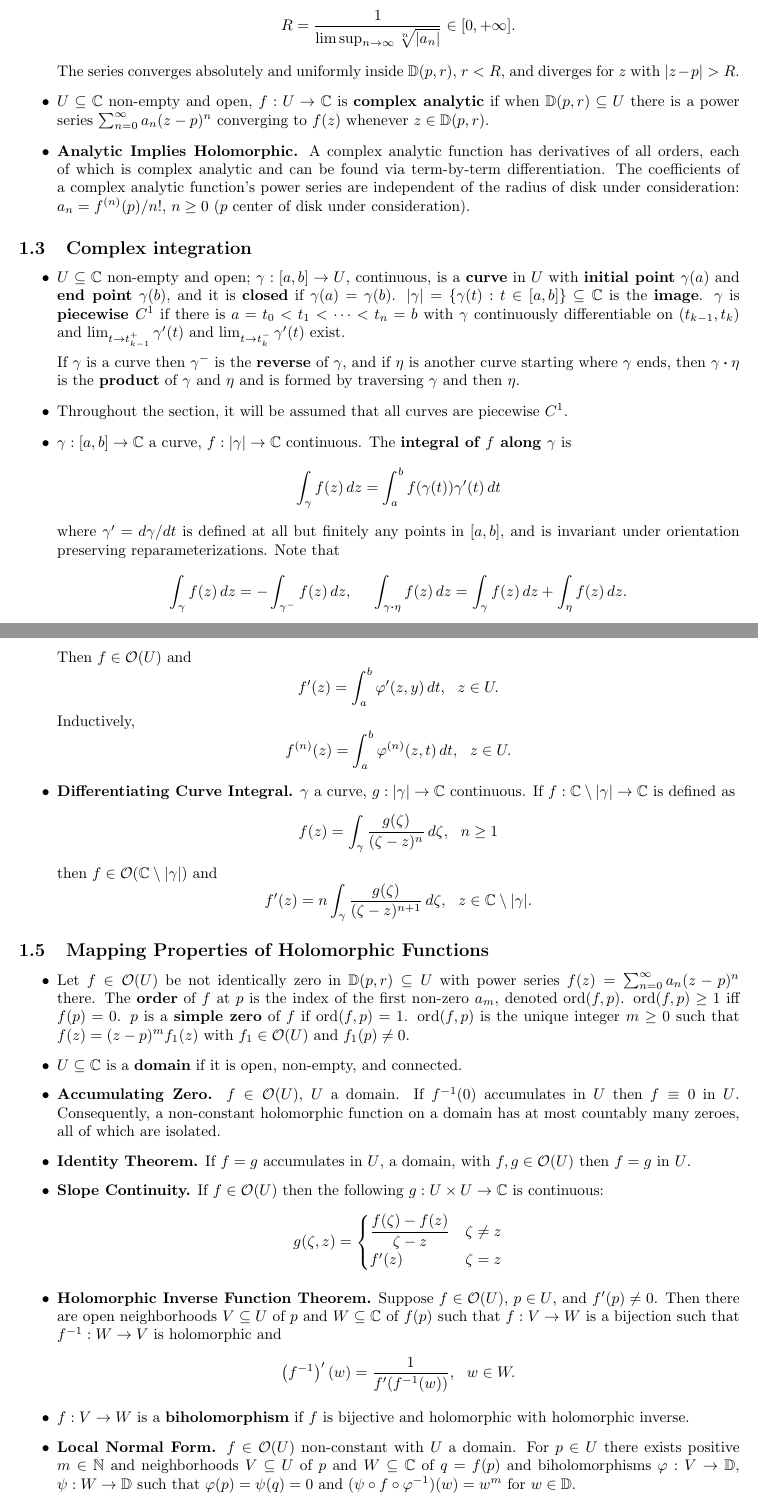
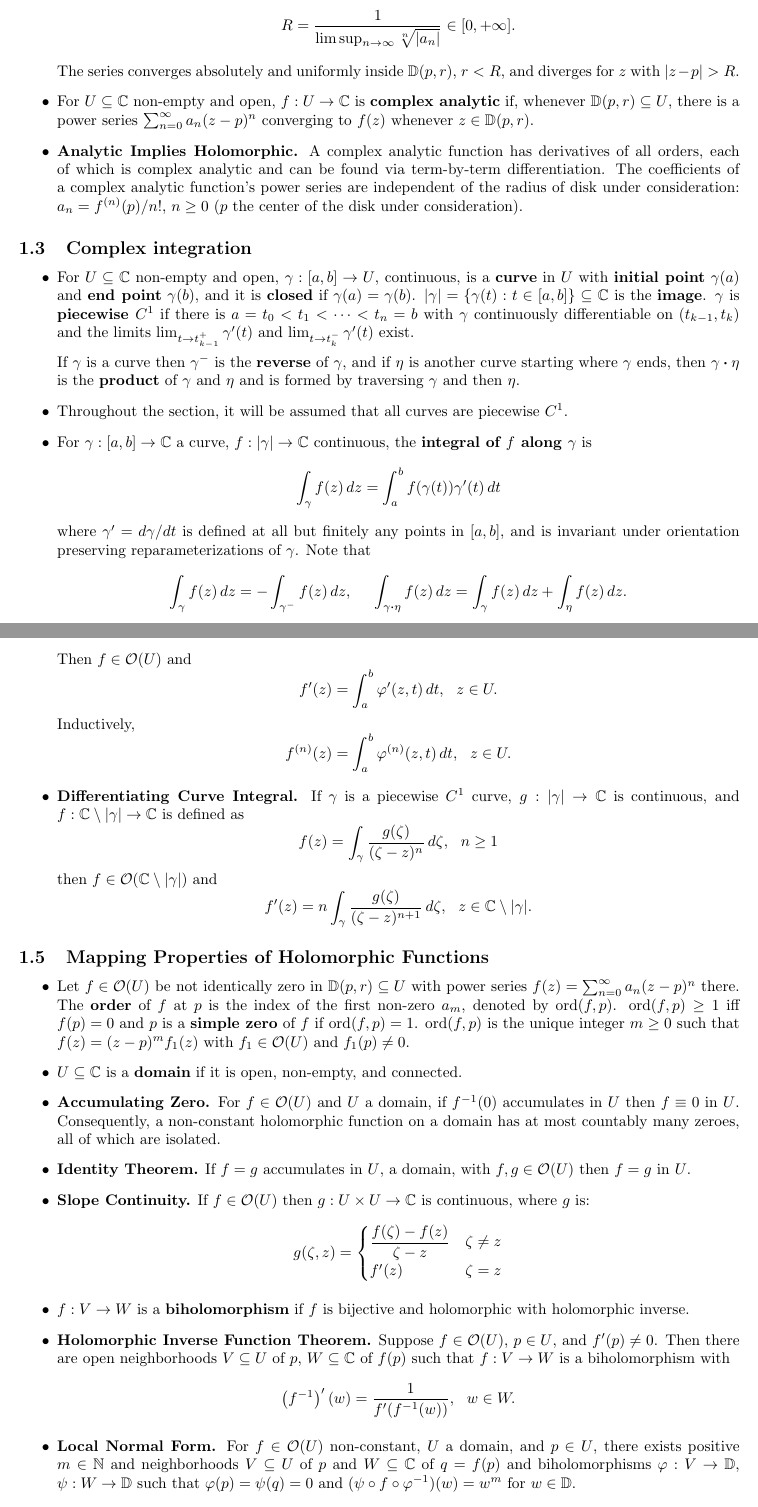
Before and after one commit to ummaycoc-cuny/complex-analysis, a LaTeX document (complex-notes.tex): two parts of pages 4 and 6 of 14, joined at a grey line, cut so that both start at the same text. Compiled offline with pdfLaTeX.

Commit message:
Updated a lot of text, fixed a few small errors (all chapter 1).

```diff
--- a/complex-notes.tex
+++ b/complex-notes.tex
@@ -120,22 +121,22 @@ In this case, $f^\prime = f_z = f_x = -if_y$.
 
 \theorem{Radius of Convergence} The radius of convergence for $\sum_{n=0}^\infty a_n (z - p)^n$ is $$R = \dfrac{1}{\limsup_{n \to \infty} \sqrt[n]{|a_n|}} \in [0, +\infty].$$ The series converges absolutely and uniformly inside $\disk{p}{r}$, $r < R$, and diverges for $z$ with $|z - p| > R$.
 
-\remark $U \subseteq \mathbb{C}$ non-empty and open, $f : U \to \mathbb{C}$ is \term{complex analytic} if when $\disk{p}{r} \subseteq U$ there is a power series $\sum_{n=0}^\infty a_n (z - p)^n$ converging to $f(z)$ whenever $z \in \disk{p}{r}$.
+\remark For $U \subseteq \mathbb{C}$ non-empty and open, $f : U \to \mathbb{C}$ is \term{complex analytic} if, whenever $\disk{p}{r} \subseteq U$, there is a power series $\sum_{n=0}^\infty a_n (z - p)^n$ converging to $f(z)$ whenever $z \in \disk{p}{r}$.
 
-\theorem{Analytic Implies Holomorphic} A complex analytic function has derivatives of all orders, each of which is complex analytic and can be found via term-by-term differentiation. The coefficients of a complex analytic function's power series are independent of the radius of disk under consideration: $a_n = f^{(n)}(p) / n!$, $n \geq 0$ ($p$ center of disk under consideration).
+\theorem{Analytic Implies Holomorphic} A complex analytic function has derivatives of all orders, each of which is complex analytic and can be found via term-by-term differentiation. The coefficients of a complex analytic function's power series are independent of the radius of disk under consideration: $a_n = f^{(n)}(p) / n!$, $n \geq 0$ ($p$ the center of the disk under consideration).
 
 \end{topic}
 
 
 \begin{topic}{Complex integration}
 
-\remark $U \subseteq \mathbb{C}$ non-empty and open; $\gamma : [a, b] \to U$, continuous, is a \term{curve} in $U$ with \term{initial point} $\gamma(a)$ and \term{end point} $\gamma(b)$, and it is \term{closed} if $\gamma(a) = \gamma(b)$. $|\gamma| = \{ \gamma(t) : t \in [a, b] \} \subseteq \mathbb{C}$ is the \term{image}. $\gamma$ is \term{piecewise $C^1$} if there is $a = t_0 < t_1 < \cdots < t_n = b$ with $\gamma$ continuously differentiable on $(t_{k-1}, t_k)$ and $\lim_{t \to t_{k-1}^+} \gamma^\prime(t)$ and $\lim_{t \to t_k^-} \gamma^\prime(t)$ exist.
+\remark For $U \subseteq \mathbb{C}$ non-empty and open, $\gamma : [a, b] \to U$, continuous, is a \term{curve} in $U$ with \term{initial point} $\gamma(a)$ and \term{end point} $\gamma(b)$, and it is \term{closed} if $\gamma(a) = \gamma(b)$. $|\gamma| = \{ \gamma(t) : t \in [a, b] \} \subseteq \mathbb{C}$ is the \term{image}. $\gamma$ is \term{piecewise $C^1$} if there is $a = t_0 < t_1 < \cdots < t_n = b$ with $\gamma$ continuously differentiable on $(t_{k-1}, t_k)$ and the limits $\lim_{t \to t_{k-1}^+} \gamma^\prime(t)$ and $\lim_{t \to t_k^-} \gamma^\prime(t)$ exist.
 
 If $\gamma$ is a curve then $\gamma^-$ is the \term{reverse} of $\gamma$, and if $\eta$ is another curve starting where $\gamma$ ends, then $\gamma \curveproduct \eta$ is the \term{product} of $\gamma$ and $\eta$ and is formed by traversing $\gamma$ and then $\eta$.
 
 \remark Throughout the section, it will be assumed that all curves are piecewise $C^1$.
 
-\remark $\gamma : [a, b] \to \mathbb{C}$ a curve, $f : |\gamma| \to \mathbb{C}$ continuous. The \term{integral of $f$ along $\gamma$} is $$\int_\gamma f(z)\,dz = \int_a^b f(\gamma(t)) \gamma^\prime(t)\,dt$$ where $\gamma^\prime = d\gamma/dt$ is defined at all but finitely any points in $[a, b]$, and is invariant under orientation preserving reparameterizations. Note that $$\int_\gamma f(z)\,dz = - \int_{\gamma^-} f(z)\,dz, \hskip 0.5cm \int_{\gamma \curveproduct \eta} f(z)\,dz = \int_\gamma f(z)\,dz + \int_\eta f(z)\,dz.$$ For $f = u + iv$ and $\gamma(t) = x(t) + iy(t)$, $$\int_\gamma f(z)\,dz = \int_\gamma (u\,dx - v\,dy) + i \int_\gamma (v\,dx + u\,dy).$$
+\remark For $\gamma : [a, b] \to \mathbb{C}$ a curve, $f : |\gamma| \to \mathbb{C}$ continuous, the \term{integral of $f$ along $\gamma$} is $$\int_\gamma f(z)\,dz = \int_a^b f(\gamma(t)) \gamma^\prime(t)\,dt$$ where $\gamma^\prime = d\gamma/dt$ is defined at all but finitely any points in $[a, b]$, and is invariant under orientation preserving reparameterizations of $\gamma$. Note that $$\int_\gamma f(z)\,dz = - \int_{\gamma^-} f(z)\,dz, \hskip 0.5cm \int_{\gamma \curveproduct \eta} f(z)\,dz = \int_\gamma f(z)\,dz + \int_\eta f(z)\,dz.$$ For $f = u + iv$ and $\gamma(t) = x(t) + iy(t)$, $$\int_\gamma f(z)\,dz = \int_\gamma (u\,dx - v\,dy) + i \int_\gamma (v\,dx + u\,dy).$$
 
 \remark The \term{length} of a curve $\gamma$ is $\int_\gamma |dz| = \int_0^1 |\gamma^\prime(t)|\,dt$, denoted $\len(\gamma)$.
 
@@ -180,34 +181,34 @@ If $\gamma$ is a curve then $\gamma^-$ is the \term{reverse} of $\gamma$, and if
 
 \theorem{Liouville's Theorem} Every bounded entire function is constant.
 
-\theorem{Differentiating Under the Integral} Let $U \subseteq \mathbb{C}$ be open and $\varphi : U \times [a, b] \to \mathbb{C}$ continuous such that for $t \in [a, b]$, $z \mapsto \varphi(z, t) \in \holo{U}$ with derivative $\varphi^\prime(z, t)$. Define $f : U \to \mathbb{C}$  by $$f(z) = \int_a^b \varphi(z, t)\,dt.$$ Then $f \in \holo{U}$ and $$f^\prime(z) = \int_a^b \varphi^\prime(z, y)\,dt,~~z \in U.$$ Inductively, $$f^{(n)}(z) = \int_a^b \varphi^{(n)}(z, t)\,dt,~~z \in U.$$
+\theorem{Differentiating Under the Integral} Let $U \subseteq \mathbb{C}$ be open and $\varphi : U \times [a, b] \to \mathbb{C}$ continuous such that for $t \in [a, b]$, $z \mapsto \varphi(z, t) \in \holo{U}$ with derivative $\varphi^\prime(z, t)$. Define $f : U \to \mathbb{C}$  by $$f(z) = \int_a^b \varphi(z, t)\,dt.$$ Then $f \in \holo{U}$ and $$f^\prime(z) = \int_a^b \varphi^\prime(z, t)\,dt,~~z \in U.$$ Inductively, $$f^{(n)}(z) = \int_a^b \varphi^{(n)}(z, t)\,dt,~~z \in U.$$
 
-\corollary{Differentiating Curve Integral} $\gamma$ a curve, $g : |\gamma| \to \mathbb{C}$ continuous. If $f : \mathbb{C} \setminus |\gamma| \to \mathbb{C}$ is defined as $$f(z) = \int_\gamma \dfrac{g(\zeta)}{(\zeta - z)^n}\,d\zeta,~~n \geq 1$$ then $f \in \holo{\mathbb{C} \setminus |\gamma|}$ and $$f^\prime(z) = n \int_\gamma \dfrac{g(\zeta)}{(\zeta - z)^{n+1}}\,d\zeta,~~z \in \mathbb{C} \setminus |\gamma|.$$
+\corollary{Differentiating Curve Integral} If $\gamma$ is a piecewise $C^1$ curve, $g : |\gamma| \to \mathbb{C}$ is continuous, and $f : \mathbb{C} \setminus |\gamma| \to \mathbb{C}$ is defined as $$f(z) = \int_\gamma \dfrac{g(\zeta)}{(\zeta - z)^n}\,d\zeta,~~n \geq 1$$ then $f \in \holo{\mathbb{C} \setminus |\gamma|}$ and $$f^\prime(z) = n \int_\gamma \dfrac{g(\zeta)}{(\zeta - z)^{n+1}}\,d\zeta,~~z \in \mathbb{C} \setminus |\gamma|.$$
 
 \end{topic}
 
 
 \begin{topic}{Mapping Properties of Holomorphic Functions}
 
-\remark Let $f \in \holo{U}$ be not identically zero in $\disk{p}{r} \subseteq U$ with power series $f(z) = \sum_{n=0}^\infty a_n (z - p)^n$ there. The \term{order} of $f$ at $p$ is the index of the first non-zero $a_m$, denoted $\order(f, p)$. $\order(f, p) \geq 1$ iff $f(p) = 0$. $p$ is a \term{simple zero} of $f$ if $\order(f, p) = 1$. $\order(f, p)$ is the unique integer $m \geq 0$ such that $f(z) = (z - p)^m f_1(z)$ with $f_1 \in \holo{U}$ and $f_1(p) \neq 0$.
+\remark Let $f \in \holo{U}$ be not identically zero in $\disk{p}{r} \subseteq U$ with power series $f(z) = \sum_{n=0}^\infty a_n (z - p)^n$ there. The \term{order} of $f$ at $p$ is the index of the first non-zero $a_m$, denoted by $\order(f, p)$. $\order(f, p) \geq 1$ iff $f(p) = 0$ and $p$ is a \term{simple zero} of $f$ if $\order(f, p) = 1$. $\order(f, p)$ is the unique integer $m \geq 0$ such that $f(z) = (z - p)^m f_1(z)$ with $f_1 \in \holo{U}$ and $f_1(p) \neq 0$.
 
 \remark $U \subseteq \mathbb{C}$ is a \term{domain} if it is open, non-empty, and connected.
 
-\lemma{Accumulating Zero} $f \in \holo{U}$, $U$ a domain. If $f^{-1}(0)$ accumulates in $U$ then $f \equiv 0$ in $U$. Consequently, a non-constant holomorphic function on a domain has at most countably many zeroes, all of which are isolated.
+\lemma{Accumulating Zero} For $f \in \holo{U}$ and $U$ a domain, if $f^{-1}(0)$ accumulates in $U$ then $f \equiv 0$ in $U$. Consequently, a non-constant holomorphic function on a domain has at most countably many zeroes, all of which are isolated.
 
 \theorem{Identity Theorem} If $f = g$ accumulates in $U$, a domain, with $f, g \in \holo{U}$ then $f = g$ in $U$.
 
-\lemma{Slope Continuity} If $f \in \holo{U}$ then the following $g : U \times U \to \mathbb{C}$ is continuous: $$\renewcommand{\arraystretch}{1.2}g(\zeta, z) =
+\lemma{Slope Continuity} If $f \in \holo{U}$ then $g : U \times U \to \mathbb{C}$ is continuous, where $g$ is: $$\renewcommand{\arraystretch}{1.2}g(\zeta, z) =
 \begin{cases}
 \dfrac{f(\zeta) - f(z)}{\zeta - z}&\zeta \neq z\\
 f^\prime(z)&\zeta = z
 \end{cases}\renewcommand{\arraystretch}{1.0}$$
 
-\theorem{Holomorphic Inverse Function Theorem} Suppose $f \in \holo{U}$, $p \in U$, and $f^\prime(p) \neq 0$. Then there are open neighborhoods $V \subseteq U$ of $p$ and $W \subseteq \mathbb{C}$ of $f(p)$ such that $f : V \to W$ is a bijection such that $f^{-1} : W \to V$ is holomorphic and $$\left(f^{-1}\right)^\prime(w) = \dfrac{1}{f^\prime(f^{-1}(w))},~~w \in W.$$
-
 \remark $f : V \to W$ is a \term{biholomorphism} if $f$ is bijective and holomorphic with holomorphic inverse.
 
-\theorem{Local Normal Form} $f \in \holo{U}$ non-constant with $U$ a domain. For $p \in U$ there exists positive $m \in \mathbb{N}$ and neighborhoods $V \subseteq U$ of $p$ and $W \subseteq \mathbb{C}$ of $q = f(p)$ and biholomorphisms $\varphi : V \to \udisk$, $\psi : W \to \udisk$ such that $\varphi(p) = \psi(q) = 0$ and $(\psi \circ f \circ \varphi^{-1})(w) = w^m$ for $w \in \udisk$.
+\theorem{Holomorphic Inverse Function Theorem} Suppose $f \in \holo{U}$, $p \in U$, and $f^\prime(p) \neq 0$. Then there are open neighborhoods $V \subseteq U$ of $p$, $W \subseteq \mathbb{C}$ of $f(p)$ such that $f : V \to W$ is a biholomorphism with $$\left(f^{-1}\right)^\prime(w) = \dfrac{1}{f^\prime(f^{-1}(w))},~~w \in W.$$
+
+\theorem{Local Normal Form} For $f \in \holo{U}$ non-constant, $U$ a domain, and $p \in U$, there exists positive $m \in \mathbb{N}$ and neighborhoods $V \subseteq U$ of $p$ and $W \subseteq \mathbb{C}$ of $q = f(p)$ and biholomorphisms $\varphi : V \to \udisk$, $\psi : W \to \udisk$ such that $\varphi(p) = \psi(q) = 0$ and $(\psi \circ f \circ \varphi^{-1})(w) = w^m$ for $w \in \udisk$.
 
 \remark The $m$ in the Local Normal Form is the order of the zero at $p$ of $f - f(p)$ and is called the \term{local degree} of $f$ at $p$, denoted $\degree(f, p) = \order(f - f(p), p)$. $p$ is called a \term{critical point} when $\degree(f, p) > 1$ (i.e.\ $f^\prime(p) = 0$) with \term{critical value} $f(p)$.
 
```
Also changed, not shown: complex-notes.tex (33 more changed lines).
